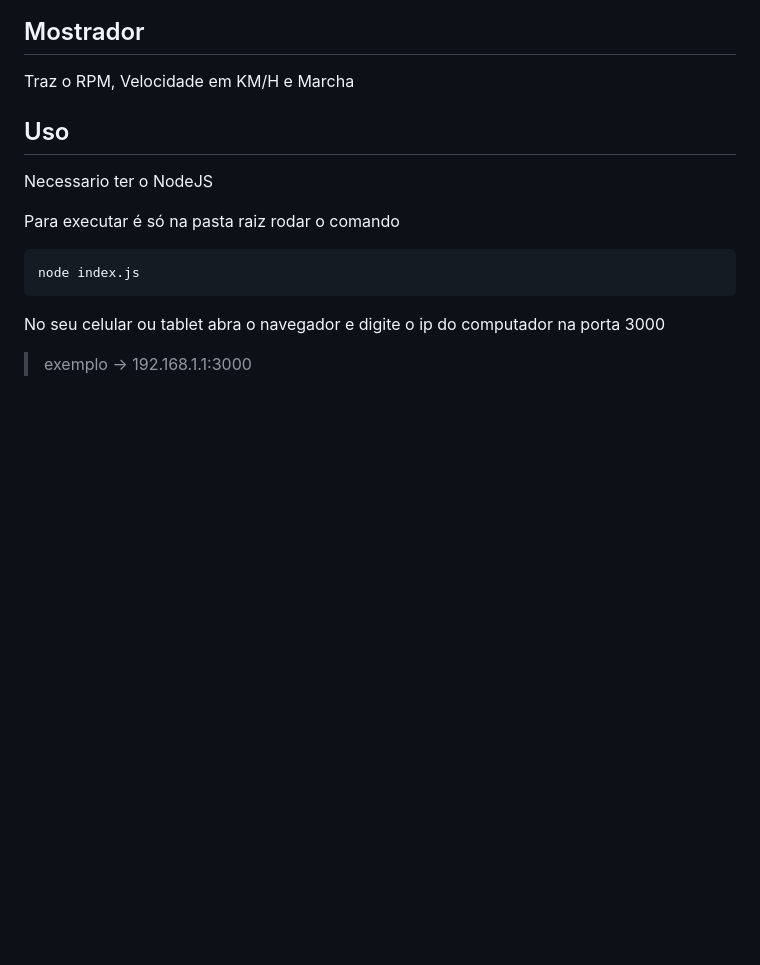
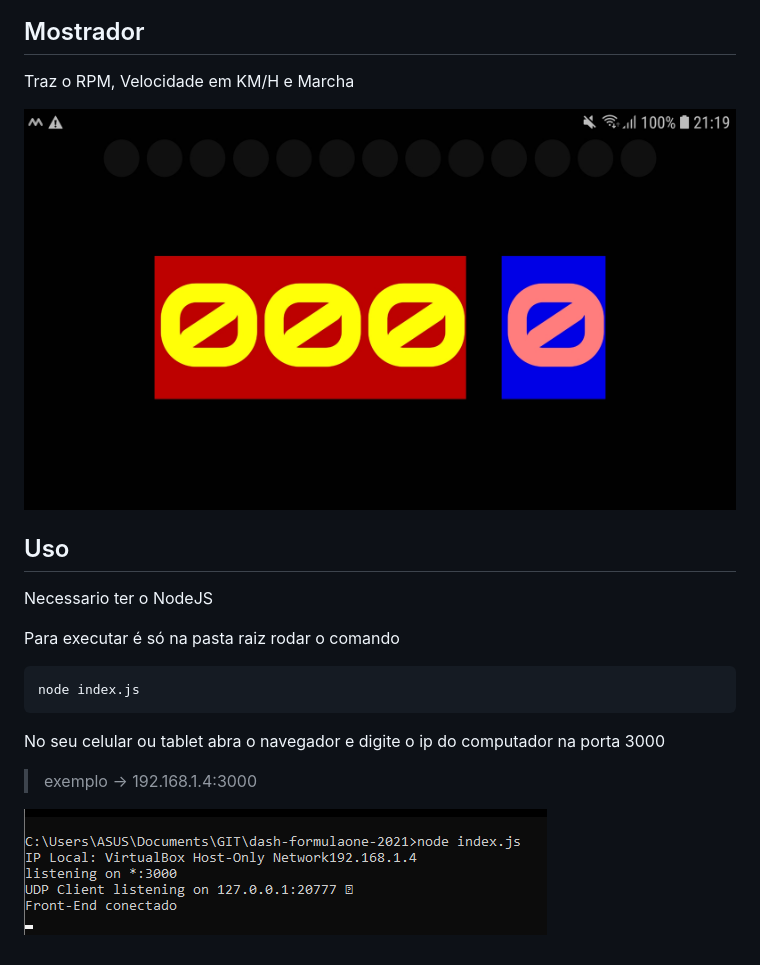
Before and after one commit to felipesdreis/dash-formulaone, a Markdown page: README.md, the part around the change printed below. Rendered like a GitHub page; pictures changed too: pictures/front.jpg (added), pictures/running.png (added); blank space fills up the shorter version.

````diff
--- a/README.md
+++ b/README.md
@@ -3,15 +5,20 @@ Speed Painel para o jogo formula 1 2021
 
 ## Mostrador
+Traz o RPM, Velocidade em KM/H e Marcha
 
-Traz o RPM, Velocidade em KM/H e Marcha
+![front-end](./pictures/front.jpg)
 
 ## Uso
 
 Necessario ter o NodeJS
 
 Para executar é só na pasta raiz rodar o comando
+
 ```
 node index.js
 ```
 No seu celular ou tablet abra o navegador e digite o ip do computador na porta 3000
->exemplo -> 192.168.1.1:3000
+
+>exemplo -> 192.168.1.4:3000
+
+![running](./pictures/running.png)
````
Also changed, not shown: other parts of README.md (+3 -1 lines), pictures/setup.jpg (added), 5 other files.
